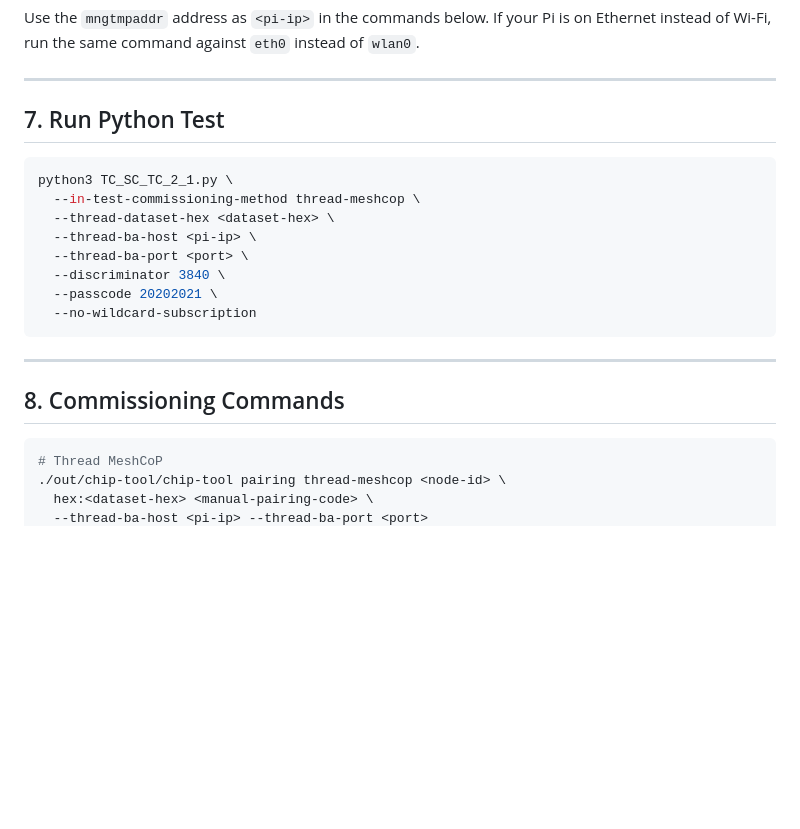
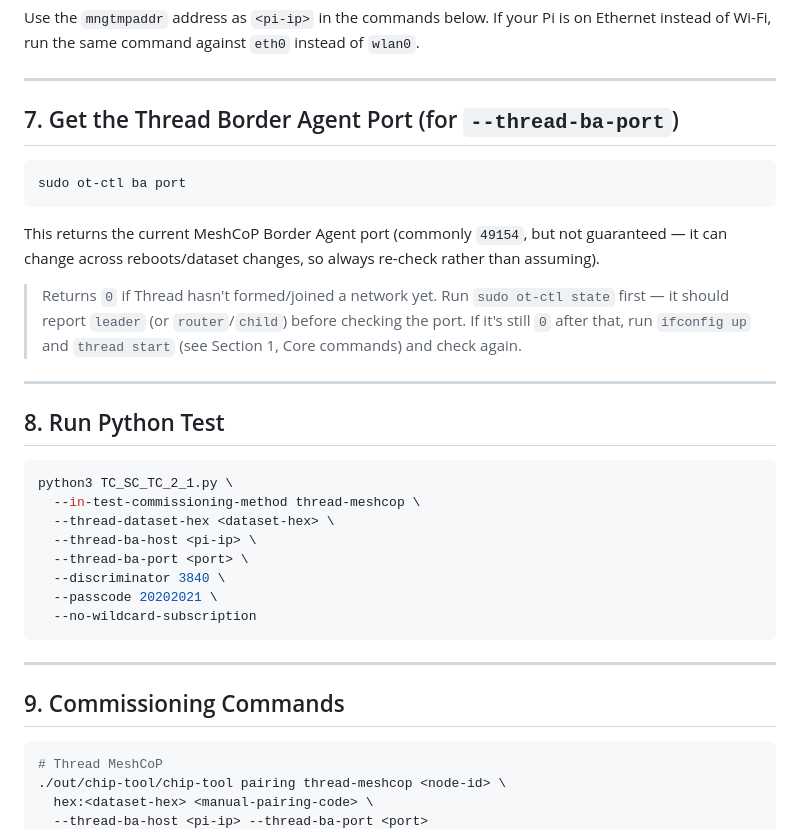
Before and after one commit to KishokG/Matter_CHIP, a Markdown page: UserGuides/Thread meshcop full setup guide.md, the part around the change. GitHub-like rendering; blank space fills up the shorter version.

````diff
--- a/UserGuides/Thread meshcop full setup guide.md
+++ b/UserGuides/Thread meshcop full setup guide.md
@@ -215,7 +215,23 @@ Ethernet instead of Wi-Fi, run the same command against `eth0` instead of `wlan0
 
 ---
 
-## 7. Run Python Test
+## 7. Get the Thread Border Agent Port (for `--thread-ba-port`)
+
+```bash
+sudo ot-ctl ba port
+```
+This returns the current MeshCoP Border Agent port (commonly `49154`, but not
+guaranteed — it can change across reboots/dataset changes, so always re-check
+rather than assuming).
+
+> Returns `0` if Thread hasn't formed/joined a network yet. Run `sudo ot-ctl state`
+> first — it should report `leader` (or `router`/`child`) before checking the port.
+> If it's still `0` after that, run `ifconfig up` and `thread start` (see Section 1,
+> Core commands) and check again.
+
+---
+
+## 8. Run Python Test
 
 ```bash
 python3 TC_SC_TC_2_1.py \
@@ -230,7 +246,7 @@ python3 TC_SC_TC_2_1.py \
 
 ---
 
-## 8. Commissioning Commands
+## 9. Commissioning Commands
 
 ```bash
 # Thread MeshCoP
````
